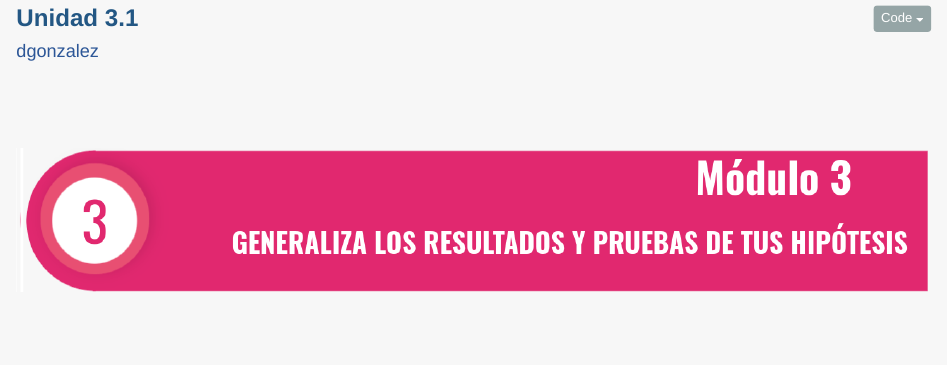
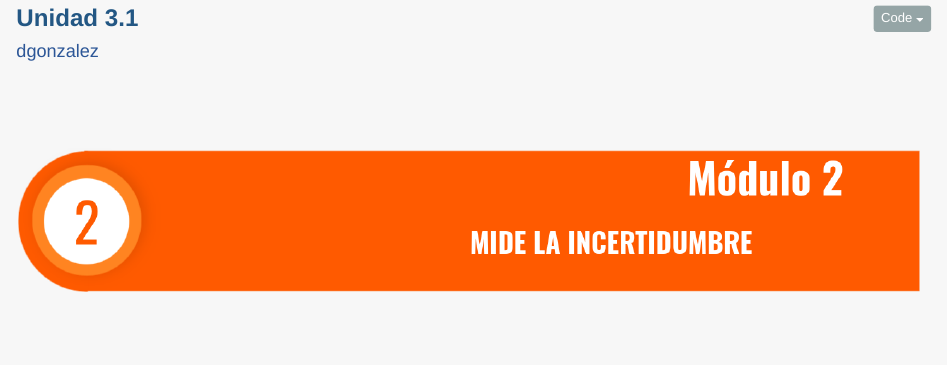
Before and after one commit to dgonxalex80/300MAE018F, an R Markdown document (actividad231.Rmd): the page in a window 1100 px wide, from 130 px down. Rendered offline with R 4.5, knitr and Pandoc, with nearby package versions; folded parts are opened.

Commit message:
ajustes u2

````diff
--- a/actividad311.Rmd
+++ b/actividad231.Rmd
@@ -53,7 +53,7 @@ library(summarytools)
 </br></br></br>
 
 ```{r, echo=FALSE, out.width="100%", fig.align = "left"}
-knitr::include_graphics("img/banner003.png")
+knitr::include_graphics("img/banner002.png")
 ```
 </br></br></br>
 
````
Also changed, not shown: img/supletorio1.png (added), 5 other files.
